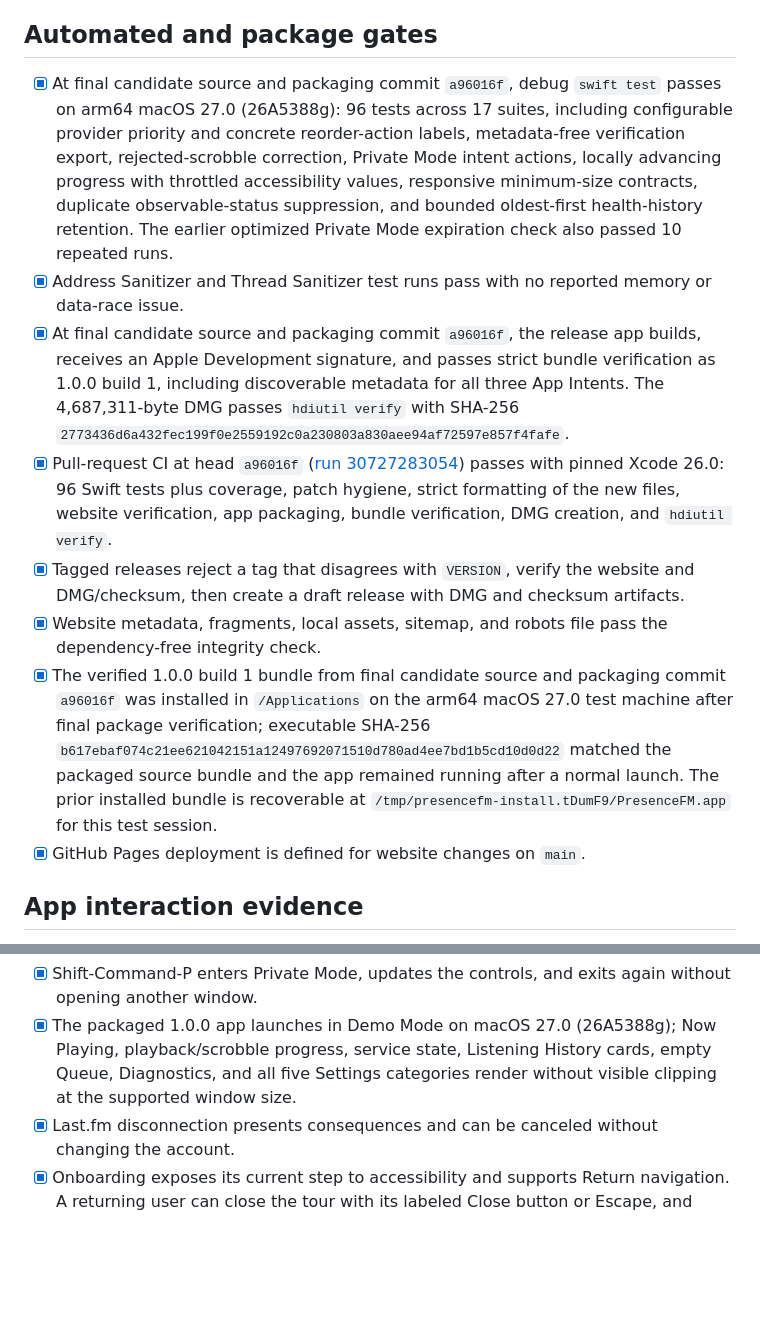
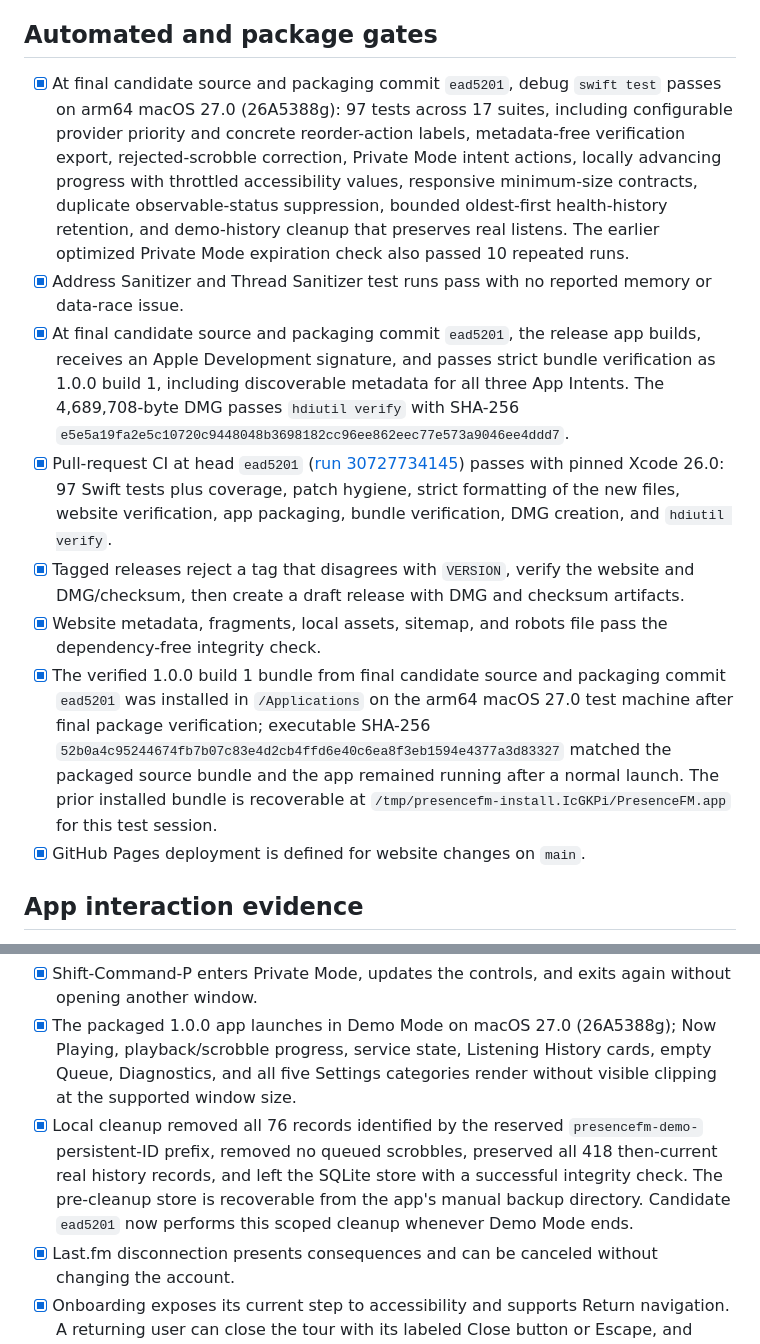
Before and after one commit to CoolColby23/PresenceFM, a Markdown page: Documentation/QA-1.0.0-RC.md, 2 parts joined by grey strips. Rendered like a GitHub page; blank space fills up the shorter version.

Commit message:
Record demo cleanup verification

```diff
--- a/Documentation/QA-1.0.0-RC.md
+++ b/Documentation/QA-1.0.0-RC.md
@@ -8,13 +8,13 @@ an explicit, user-visible accepted risk before publication.
 
 ## Automated and package gates
 
-- [x] At final candidate source and packaging commit `a96016f`, debug `swift test` passes on arm64 macOS 27.0 (26A5388g): 96 tests across 17 suites, including configurable provider priority and concrete reorder-action labels, metadata-free verification export, rejected-scrobble correction, Private Mode intent actions, locally advancing progress with throttled accessibility values, responsive minimum-size contracts, duplicate observable-status suppression, and bounded oldest-first health-history retention. The earlier optimized Private Mode expiration check also passed 10 repeated runs.
+- [x] At final candidate source and packaging commit `ead5201`, debug `swift test` passes on arm64 macOS 27.0 (26A5388g): 97 tests across 17 suites, including configurable provider priority and concrete reorder-action labels, metadata-free verification export, rejected-scrobble correction, Private Mode intent actions, locally advancing progress with throttled accessibility values, responsive minimum-size contracts, duplicate observable-status suppression, bounded oldest-first health-history retention, and demo-history cleanup that preserves real listens. The earlier optimized Private Mode expiration check also passed 10 repeated runs.
 - [x] Address Sanitizer and Thread Sanitizer test runs pass with no reported memory or data-race issue.
-- [x] At final candidate source and packaging commit `a96016f`, the release app builds, receives an Apple Development signature, and passes strict bundle verification as 1.0.0 build 1, including discoverable metadata for all three App Intents. The 4,687,311-byte DMG passes `hdiutil verify` with SHA-256 `2773436d6a432fec199f0e2559192c0a230803a830aee94af72597e857f4fafe`.
-- [x] Pull-request CI at head `a96016f` ([run 30727283054](https://github.com/CoolColby23/PresenceFM/actions/runs/30727283054)) passes with pinned Xcode 26.0: 96 Swift tests plus coverage, patch hygiene, strict formatting of the new files, website verification, app packaging, bundle verification, DMG creation, and `hdiutil verify`.
+- [x] At final candidate source and packaging commit `ead5201`, the release app builds, receives an Apple Development signature, and passes strict bundle verification as 1.0.0 build 1, including discoverable metadata for all three App Intents. The 4,689,708-byte DMG passes `hdiutil verify` with SHA-256 `e5e5a19fa2e5c10720c9448048b3698182cc96ee862eec77e573a9046ee4ddd7`.
+- [x] Pull-request CI at head `ead5201` ([run 30727734145](https://github.com/CoolColby23/PresenceFM/actions/runs/30727734145)) passes with pinned Xcode 26.0: 97 Swift tests plus coverage, patch hygiene, strict formatting of the new files, website verification, app packaging, bundle verification, DMG creation, and `hdiutil verify`.
 - [x] Tagged releases reject a tag that disagrees with `VERSION`, verify the website and DMG/checksum, then create a draft release with DMG and checksum artifacts.
 - [x] Website metadata, fragments, local assets, sitemap, and robots file pass the dependency-free integrity check.
-- [x] The verified 1.0.0 build 1 bundle from final candidate source and packaging commit `a96016f` was installed in `/Applications` on the arm64 macOS 27.0 test machine after final package verification; executable SHA-256 `b617ebaf074c21ee621042151a12497692071510d780ad4ee7bd1b5cd10d0d22` matched the packaged source bundle and the app remained running after a normal launch. The prior installed bundle is recoverable at `/tmp/presencefm-install.tDumF9/PresenceFM.app` for this test session.
+- [x] The verified 1.0.0 build 1 bundle from final candidate source and packaging commit `ead5201` was installed in `/Applications` on the arm64 macOS 27.0 test machine after final package verification; executable SHA-256 `52b0a4c95244674fb7b07c83e4d2cb4ffd6e40c6ea8f3eb1594e4377a3d83327` matched the packaged source bundle and the app remained running after a normal launch. The prior installed bundle is recoverable at `/tmp/presencefm-install.IcGKPi/PresenceFM.app` for this test session.
 - [x] GitHub Pages deployment is defined for website changes on `main`.
 
 ## App interaction evidence
@@ -23,6 +23,7 @@ an explicit, user-visible accepted risk before publication.
 - [x] Command-1 through Command-5 navigate to the five dashboard destinations without opening duplicate windows.
 - [x] Shift-Command-P enters Private Mode, updates the controls, and exits again without opening another window.
 - [x] The packaged 1.0.0 app launches in Demo Mode on macOS 27.0 (26A5388g); Now Playing, playback/scrobble progress, service state, Listening History cards, empty Queue, Diagnostics, and all five Settings categories render without visible clipping at the supported window size.
+- [x] Local cleanup removed all 76 records identified by the reserved `presencefm-demo-` persistent-ID prefix, removed no queued scrobbles, preserved all 418 then-current real history records, and left the SQLite store with a successful integrity check. The pre-cleanup store is recoverable from the app's manual backup directory. Candidate `ead5201` now performs this scoped cleanup whenever Demo Mode ends.
 - [x] Last.fm disconnection presents consequences and can be canceled without changing the account.
 - [x] Onboarding exposes its current step to accessibility and supports Return navigation. A returning user can close the tour with its labeled Close button or Escape, and rerunning it preloads the current player, integration, and launch-at-login preferences.
 - [x] On the installed candidate package, the macOS accessibility tree exposes all five Settings categories and their visible controls. Provider reorder buttons are independent elements with concrete labels such as “Move Spotify earlier”; an initial literal interpolation label was caught during this pass, fixed, and covered by a regression test before reinstalling.
```
